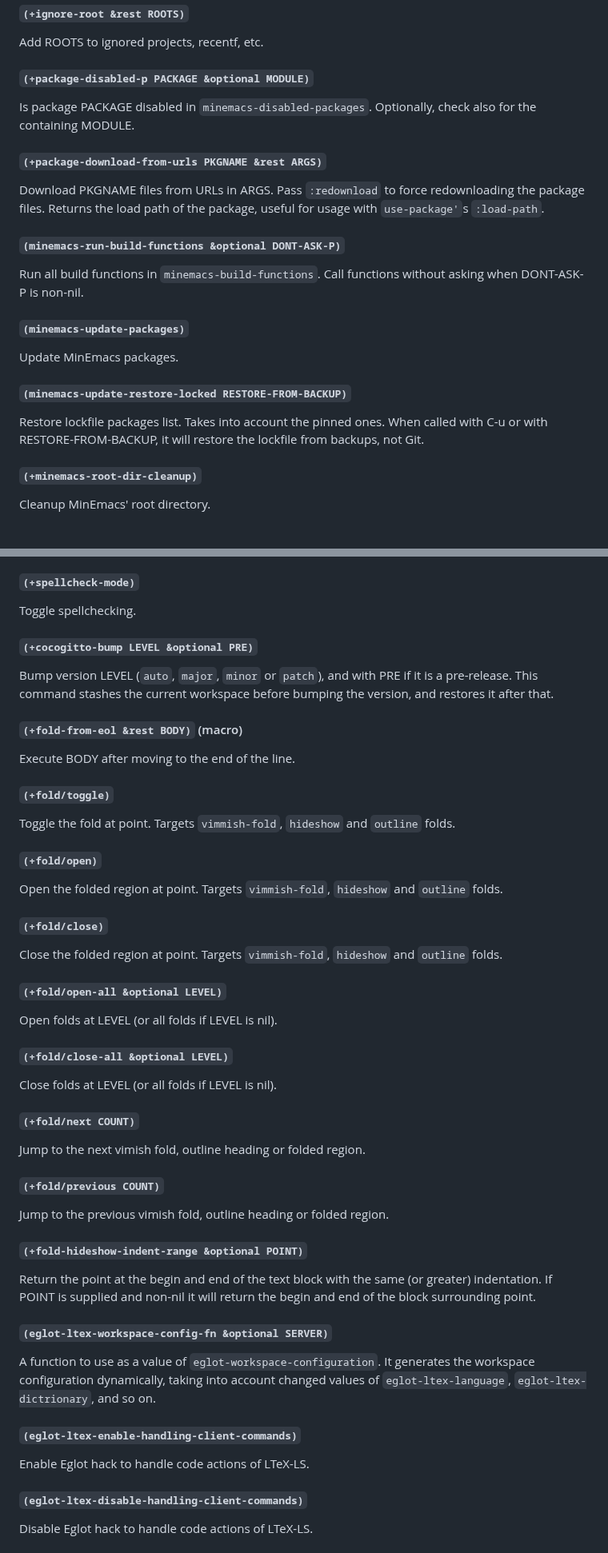
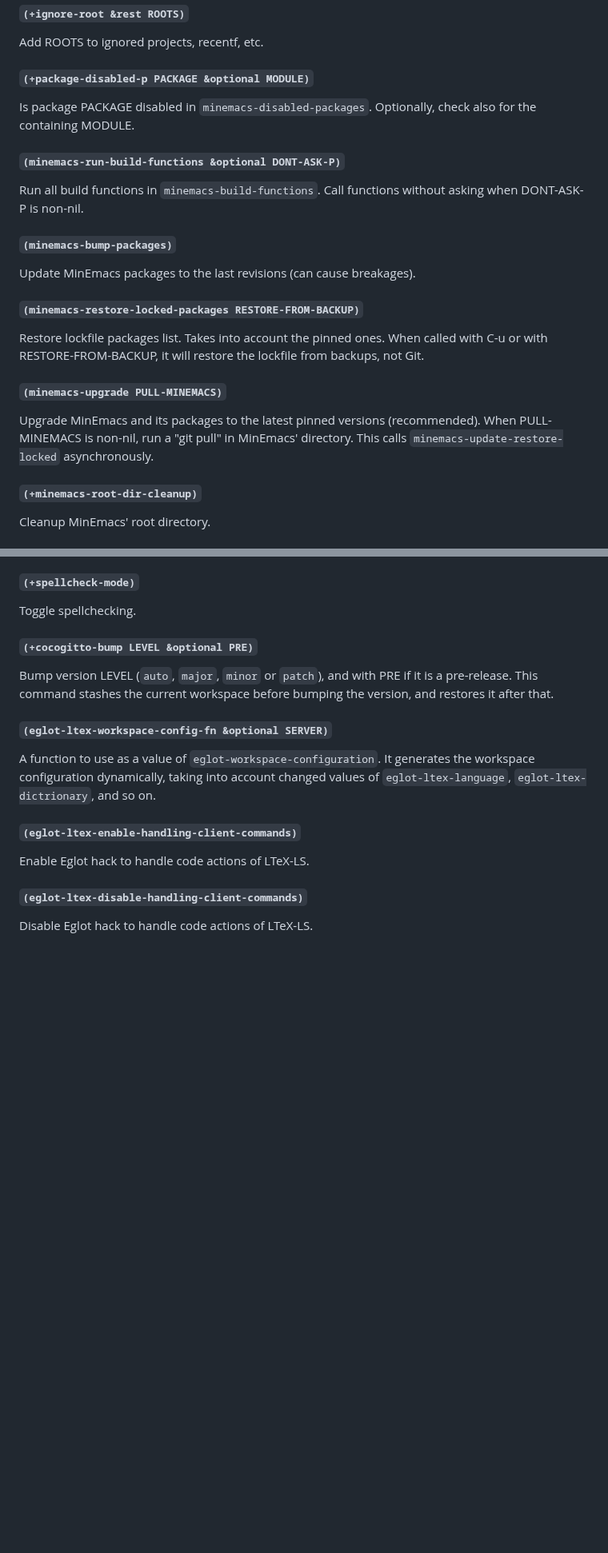
Before and after one commit to abougouffa/minemacs, a Markdown page: docs/DOCS.md, 2 parts joined by grey strips. Shown at 80% size. Drawn GitHub-style; blank space fills up the shorter version.

Commit message:
docs: regenerate the documentation

```diff
--- a/docs/DOCS.md
+++ b/docs/DOCS.md
@@ -566,27 +566,26 @@ Add ROOTS to ignored projects, recentf, etc.
 Is package PACKAGE disabled in `minemacs-disabled-packages`.
 Optionally, check also for the containing MODULE.
 
-#### `(+package-download-from-urls PKGNAME &rest ARGS)`
-
-Download PKGNAME files from URLs in ARGS.
-Pass `:redownload` to force redownloading the package files.
-Returns the load path of the package, useful for usage with `use-package'`s
-`:load-path`.
-
 #### `(minemacs-run-build-functions &optional DONT-ASK-P)`
 
 Run all build functions in `minemacs-build-functions`.
 Call functions without asking when DONT-ASK-P is non-nil.
 
-#### `(minemacs-update-packages)`
+#### `(minemacs-bump-packages)`
 
-Update MinEmacs packages.
+Update MinEmacs packages to the last revisions (can cause breakages).
 
-#### `(minemacs-update-restore-locked RESTORE-FROM-BACKUP)`
+#### `(minemacs-restore-locked-packages RESTORE-FROM-BACKUP)`
 
 Restore lockfile packages list. Takes into account the pinned ones.
 When called with C-u or with RESTORE-FROM-BACKUP, it will
 restore the lockfile from backups, not Git.
+
+#### `(minemacs-upgrade PULL-MINEMACS)`
+
+Upgrade MinEmacs and its packages to the latest pinned versions (recommended).
+When PULL-MINEMACS is non-nil, run a "git pull" in MinEmacs' directory.
+This calls `minemacs-update-restore-locked` asynchronously.
 
 #### `(+minemacs-root-dir-cleanup)`
 
@@ -1087,47 +1086,6 @@ is a pre-release.
 This command stashes the current workspace before bumping the version, and
 restores it after that.
 
-#### `(+fold-from-eol &rest BODY)` (macro)
-
-Execute BODY after moving to the end of the line.
-
-#### `(+fold/toggle)`
-
-Toggle the fold at point.
-Targets `vimmish-fold`, `hideshow` and `outline` folds.
-
-#### `(+fold/open)`
-
-Open the folded region at point.
-Targets `vimmish-fold`, `hideshow` and `outline` folds.
-
-#### `(+fold/close)`
-
-Close the folded region at point.
-Targets `vimmish-fold`, `hideshow` and `outline` folds.
-
-#### `(+fold/open-all &optional LEVEL)`
-
-Open folds at LEVEL (or all folds if LEVEL is nil).
-
-#### `(+fold/close-all &optional LEVEL)`
-
-Close folds at LEVEL (or all folds if LEVEL is nil).
-
-#### `(+fold/next COUNT)`
-
-Jump to the next vimish fold, outline heading or folded region.
-
-#### `(+fold/previous COUNT)`
-
-Jump to the previous vimish fold, outline heading or folded region.
-
-#### `(+fold-hideshow-indent-range &optional POINT)`
-
-Return the point at the begin and end of the text block with the same (or greater) indentation.
-If POINT is supplied and non-nil it will return the
-begin and end of the block surrounding point.
-
 #### `(eglot-ltex-workspace-config-fn &optional SERVER)`
 
 A function to use as a value of `eglot-workspace-configuration`.
```
